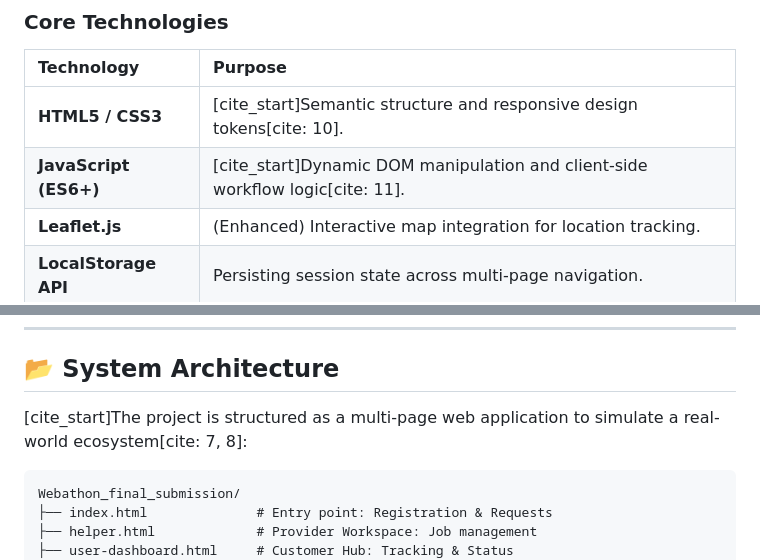
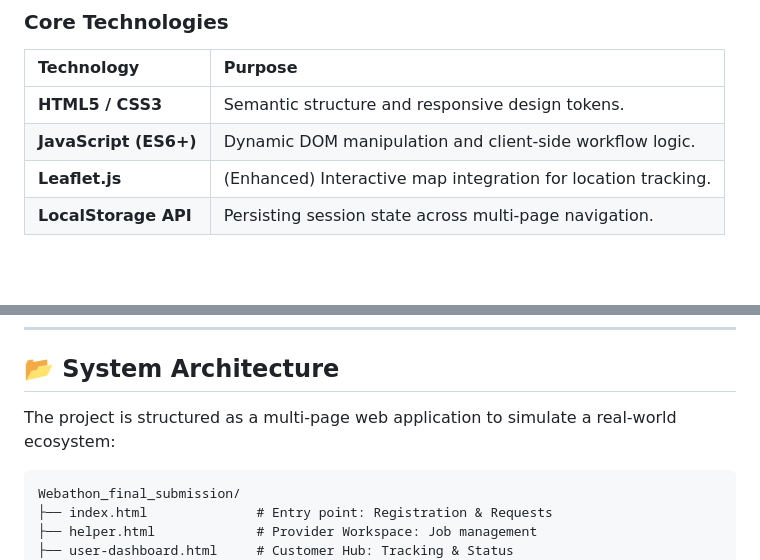
Before and after one commit to Santlaj/WEBATHON_2.0_FINALS, a Markdown page: README.md, 2 parts joined by grey strips. Drawn GitHub-style; blank space fills up the shorter version.

Commit message:
Update README.md to improve technology descriptions
Removed citation references from technology descriptions and clarified the system architecture section.

````diff
--- a/README.md
+++ b/README.md
@@ -83,8 +83,8 @@ Smart Helper is a frontend-based multi-page web application that simulates a rea
 ### Core Technologies
 | Technology | Purpose |
 | :--- | :--- |
-| **HTML5 / CSS3** | [cite_start]Semantic structure and responsive design tokens[cite: 10]. |
-| **JavaScript (ES6+)** | [cite_start]Dynamic DOM manipulation and client-side workflow logic[cite: 11]. |
+| **HTML5 / CSS3** | Semantic structure and responsive design tokens. |
+| **JavaScript (ES6+)** | Dynamic DOM manipulation and client-side workflow logic. |
 | **Leaflet.js** | (Enhanced) Interactive map integration for location tracking. |
 | **LocalStorage API** | Persisting session state across multi-page navigation. |
 
@@ -97,7 +97,7 @@ Smart Helper is a frontend-based multi-page web application that simulates a rea
 ---
 
 ## 📂 System Architecture
-[cite_start]The project is structured as a multi-page web application to simulate a real-world ecosystem[cite: 7, 8]:
+The project is structured as a multi-page web application to simulate a real-world ecosystem:
 
 ```text
 Webathon_final_submission/
````
